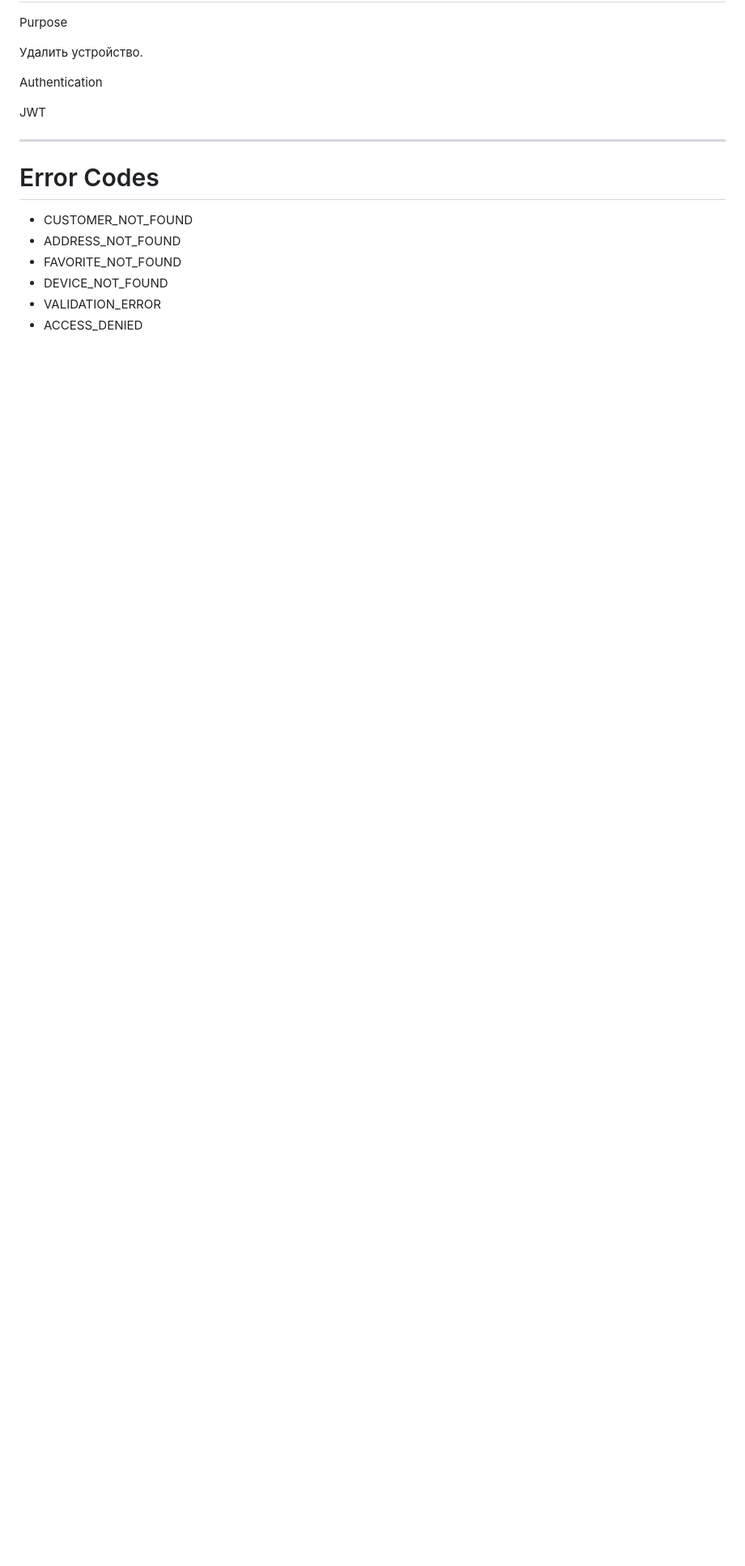
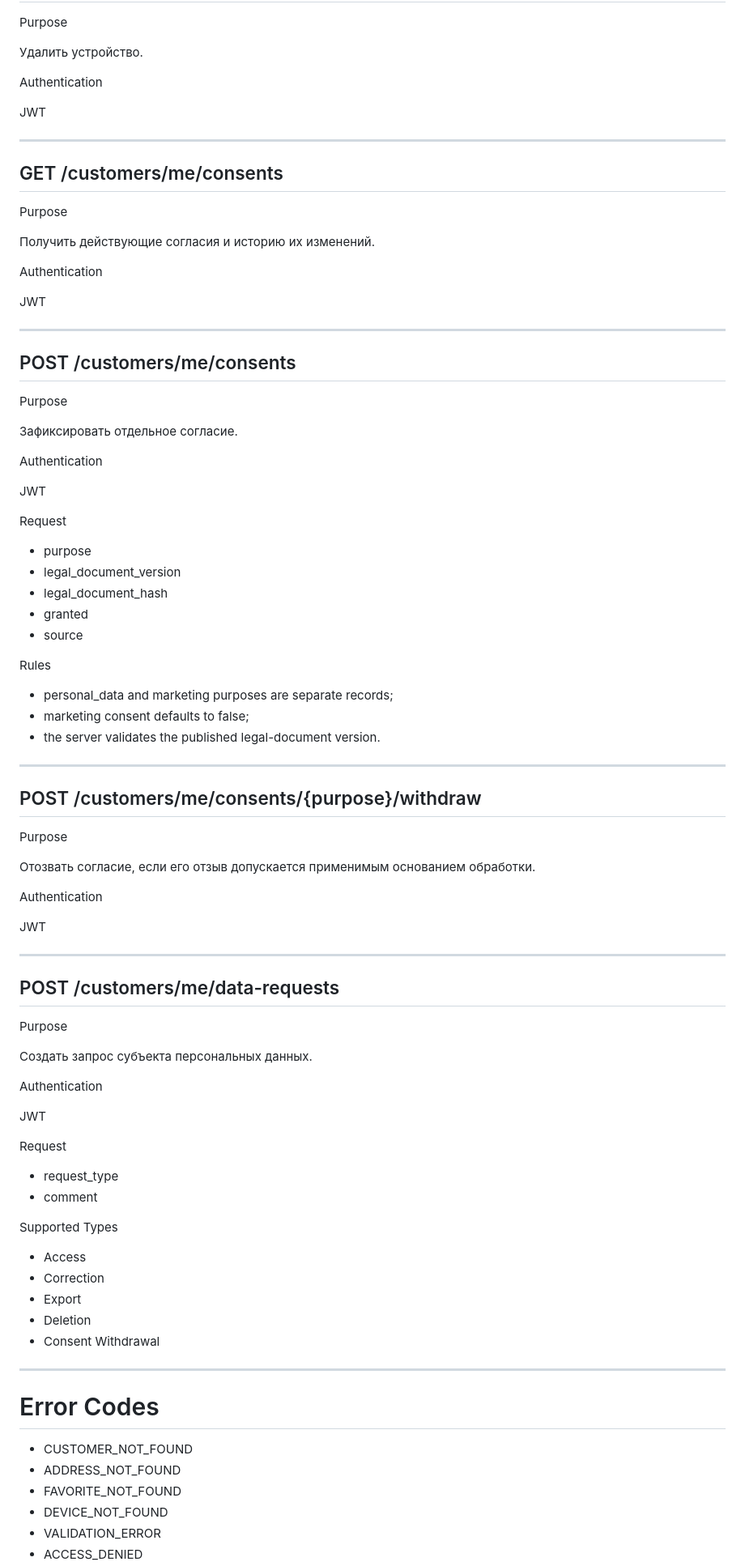
Before and after one commit to arslanMobileDev/shik-roll-platform, a Markdown page: docs/07-api/704-customer-api.md, the part around one of its changes. Shown at 81% size. Rendered like a GitHub page; blank space fills up the shorter version.

Commit message:
docs: integrate 152-FZ and public offer requirements

```diff
--- a/docs/07-api/704-customer-api.md
+++ b/docs/07-api/704-customer-api.md
@@ -299,6 +297,81 @@ JWT
 
 ---
 
+## GET /customers/me/consents
+
+Purpose
+
+Получить действующие согласия и историю их изменений.
+
+Authentication
+
+JWT
+
+---
+
+## POST /customers/me/consents
+
+Purpose
+
+Зафиксировать отдельное согласие.
+
+Authentication
+
+JWT
+
+Request
+
+- purpose
+- legal_document_version
+- legal_document_hash
+- granted
+- source
+
+Rules
+
+- personal_data and marketing purposes are separate records;
+- marketing consent defaults to false;
+- the server validates the published legal-document version.
+
+---
+
+## POST /customers/me/consents/{purpose}/withdraw
+
+Purpose
+
+Отозвать согласие, если его отзыв допускается применимым основанием обработки.
+
+Authentication
+
+JWT
+
+---
+
+## POST /customers/me/data-requests
+
+Purpose
+
+Создать запрос субъекта персональных данных.
+
+Authentication
+
+JWT
+
+Request
+
+- request_type
+- comment
+
+Supported Types
+
+- Access
+- Correction
+- Export
+- Deletion
+- Consent Withdrawal
+
+---
+
 # Error Codes
 
 - CUSTOMER_NOT_FOUND
```
Also changed, not shown: other parts of docs/07-api/704-customer-api.md (+6 -3 lines).
